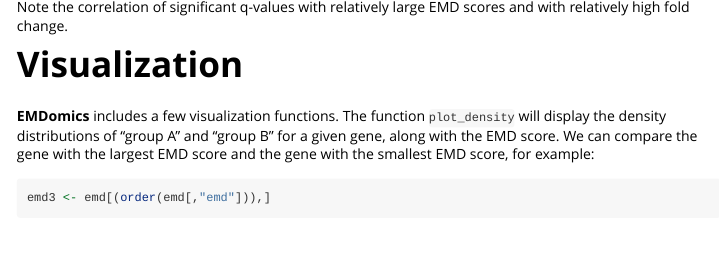
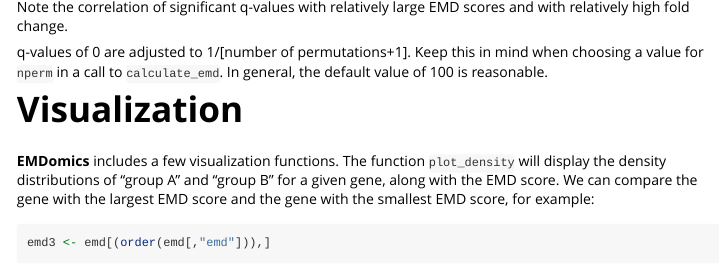
Before and after one commit to schmolze/emd, an R Markdown document (vignettes/EMDomics.Rmd): the page in a window 1100 px wide, from 2940 px down. Rendered offline with R 4.5, knitr and Pandoc, with nearby package versions; code that draws random numbers runs with fixed seeds of ours; some code elsewhere in the file could not run offline.

Commit message:
q-values of 0, misc. tweaks

```diff
--- a/R/main.R
+++ b/R/main.R
@@ -214,6 +217,9 @@ calculate_emd <- function(data, samplesA, samplesB, binSize=0.2,
   emd.qval <- as.matrix(emd.qval)
   colnames(emd.qval) <- "q-value"
 
+  # adjust q-values of 0 to 1/(nperm+1)
+  emd.qval[emd.qval == 0] <- 1/(nperm+1)
+
   if (verbose)
     message("done.")
 
--- a/vignettes/EMDomics.Rmd
+++ b/vignettes/EMDomics.Rmd
@@ -106,6 +106,10 @@ head(emd2)
 
 Note the correlation of significant q-values with relatively large EMD scores and with relatively high fold change.
 
+q-values of 0 are adjusted to 1/[number of permutations+1]. Keep this in mind
+when choosing a value for `nperm` in a call to `calculate_emd`. In general,
+the default value of 100 is reasonable.
+
 # Visualization
 
 **EMDomics** includes a few visualization functions. The function `plot_density` will display the density distributions of "group A" and "group B" for a given gene, along with the EMD score. We can compare the gene with the largest EMD score and the gene with the smallest EMD score, for example:
```
Also changed, not shown: R/plots.R (+3 -3 lines), R/main.R (7 more changed lines), 7 other files.
